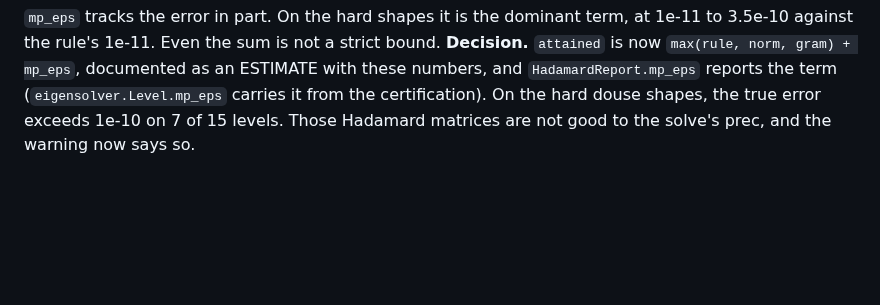
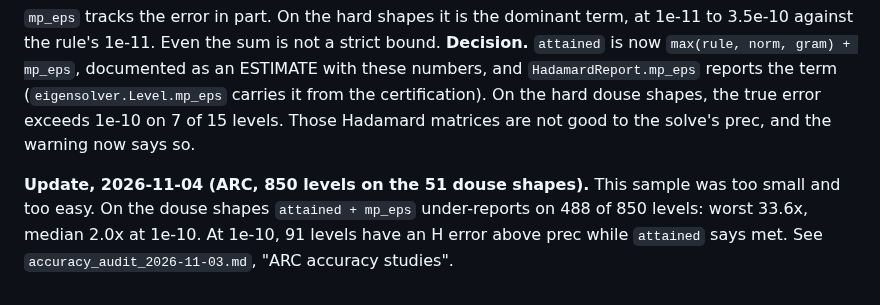
Before and after one commit to hjrrockies/chladni, a Markdown page: notes/hadamard_accuracy.md, the part around the change. Drawn GitHub-style; blank space fills up the shorter version.

```diff
--- a/notes/hadamard_accuracy.md
+++ b/notes/hadamard_accuracy.md
@@ -308,3 +308,8 @@ is now `max(rule, norm, gram) + mp_eps`, documented as an ESTIMATE with these nu
 `HadamardReport.mp_eps` reports the term (`eigensolver.Level.mp_eps` carries it from the
 certification). On the hard douse shapes, the true error exceeds 1e-10 on 7 of 15 levels. Those
 Hadamard matrices are not good to the solve's prec, and the warning now says so.
+
+**Update, 2026-11-04 (ARC, 850 levels on the 51 douse shapes).** This sample was too small and
+too easy. On the douse shapes `attained + mp_eps` under-reports on 488 of 850 levels: worst 33.6x,
+median 2.0x at 1e-10. At 1e-10, 91 levels have an H error above prec while `attained` says met.
+See `accuracy_audit_2026-11-03.md`, "ARC accuracy studies".
```
Also changed, not shown: notes/accuracy_audit_2026-11-03.md (+66 -0 lines).
